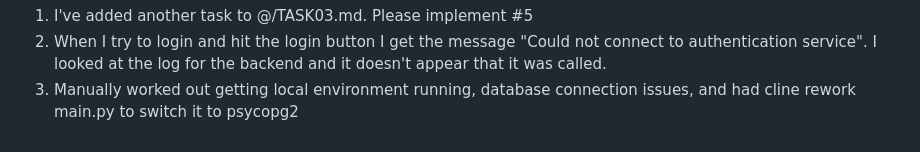
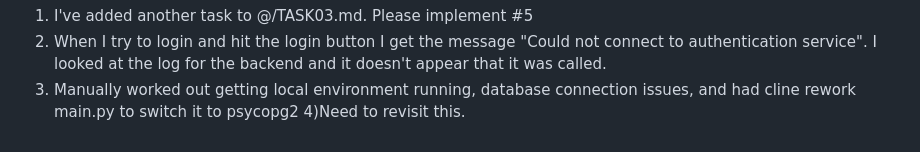
Before and after one commit to VishnuKosuri12/AI-prompt-project, a Markdown page: tasks/TASK03.md, the part around the change. Rendered like a GitHub page.

```diff
--- a/tasks/TASK03.md
+++ b/tasks/TASK03.md
@@ -98,3 +98,4 @@ Revisions
 1) I've added another task to @/TASK03.md.  Please implement #5
 2) When I try to login and hit the login button I get the message "Could not connect to authentication service".  I looked at the log for the backend and it doesn't appear that it was called.
 3) Manually worked out getting local environment running, database connection issues, and had cline rework main.py to switch it to psycopg2
+4)Need to revisit this.
```
